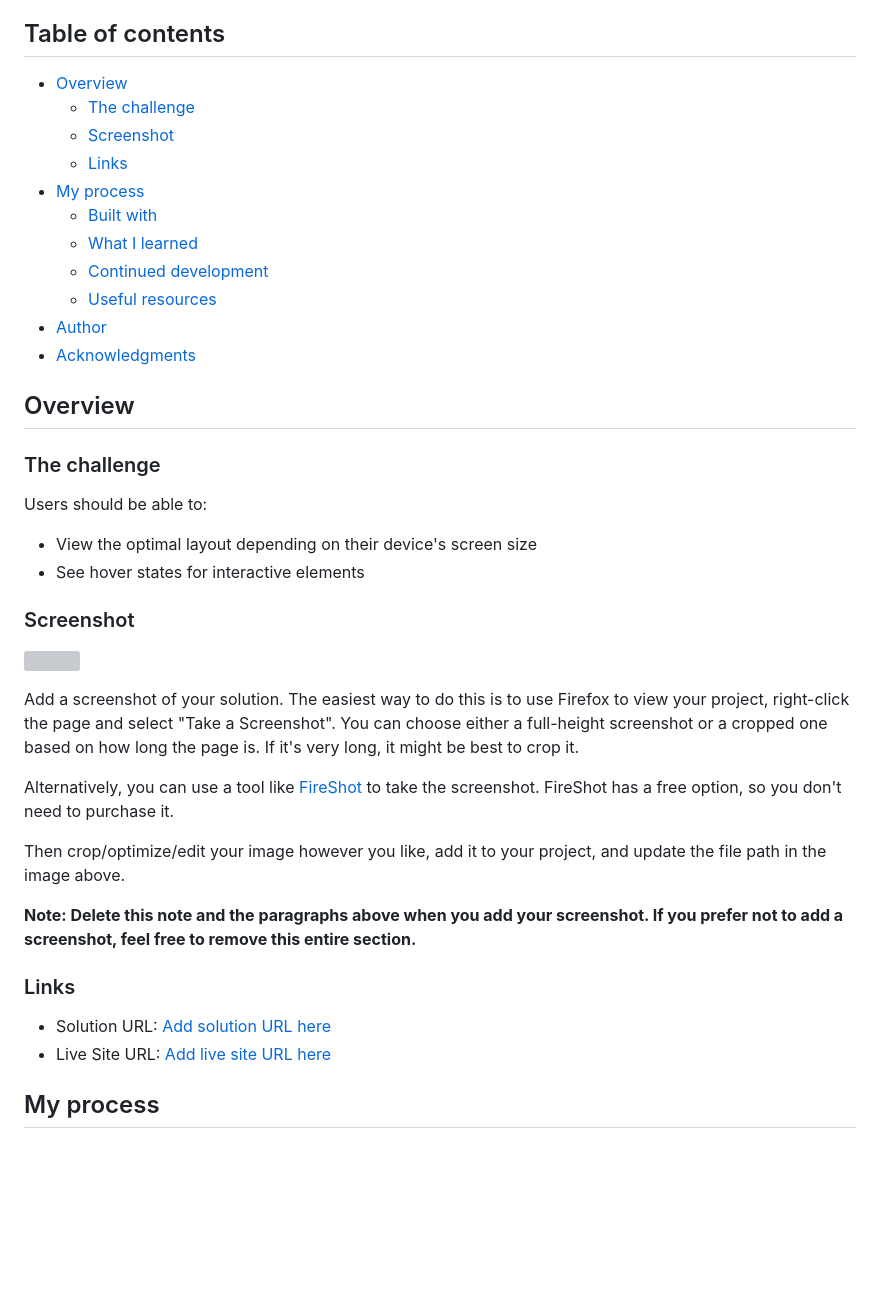
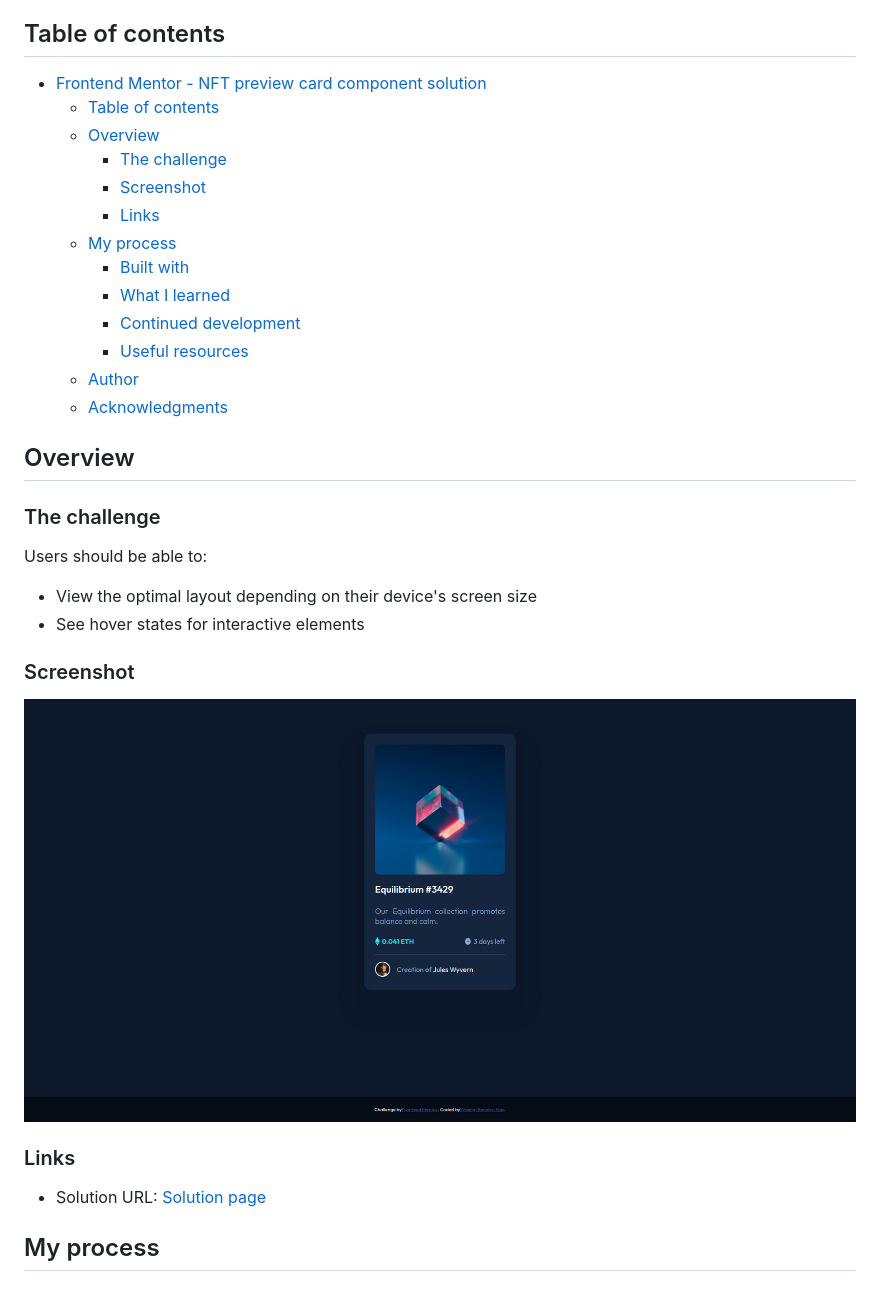
Before and after one commit to KhadimRenahyMar/NFT-PreviewCard, a Markdown page: README-template.md, the part around the change. Drawn GitHub-style; pictures changed too: images/result.png (added); blank space fills up the shorter version; grey boxes are pictures that could not be loaded.

```diff
--- a/README-template.md
+++ b/README-template.md
@@ -4,17 +4,19 @@ This is a solution to the [NFT preview card component challenge on Frontend Ment
 
 ## Table of contents
 
-- [Overview](#overview)
-  - [The challenge](#the-challenge)
-  - [Screenshot](#screenshot)
-  - [Links](#links)
-- [My process](#my-process)
-  - [Built with](#built-with)
-  - [What I learned](#what-i-learned)
-  - [Continued development](#continued-development)
-  - [Useful resources](#useful-resources)
-- [Author](#author)
-- [Acknowledgments](#acknowledgments)
+- [Frontend Mentor - NFT preview card component solution](#frontend-mentor---nft-preview-card-component-solution)
+  - [Table of contents](#table-of-contents)
+  - [Overview](#overview)
+    - [The challenge](#the-challenge)
+    - [Screenshot](#screenshot)
+    - [Links](#links)
+  - [My process](#my-process)
+    - [Built with](#built-with)
+    - [What I learned](#what-i-learned)
+    - [Continued development](#continued-development)
+    - [Useful resources](#useful-resources)
+  - [Author](#author)
+  - [Acknowledgments](#acknowledgments)
 
 ## Overview
 
@@ -27,20 +29,11 @@ Users should be able to:
 
 ### Screenshot
 
-![](./screenshot.jpg)
-
-Add a screenshot of your solution. The easiest way to do this is to use Firefox to view your project, right-click the page and select "Take a Screenshot". You can choose either a full-height screenshot or a cropped one based on how long the page is. If it's very long, it might be best to crop it.
-
-Alternatively, you can use a tool like [FireShot](https://getfireshot.com/) to take the screenshot. FireShot has a free option, so you don't need to purchase it.
-
-Then crop/optimize/edit your image however you like, add it to your project, and update the file path in the image above.
-
-**Note: Delete this note and the paragraphs above when you add your screenshot. If you prefer not to add a screenshot, feel free to remove this entire section.**
+![](./images/result.png)
 
 ### Links
 
-- Solution URL: [Add solution URL here](https://your-solution-url.com)
-- Live Site URL: [Add live site URL here](https://your-live-site-url.com)
+- Solution URL: [Solution page](https://khadimrenahymar.github.io/NFT-PreviewCard/)
 
 ## My process
 
```
Also changed, not shown: README.md (deleted, +0 -92 lines), style-guide.md (deleted, +0 -33 lines), 2 other files.
